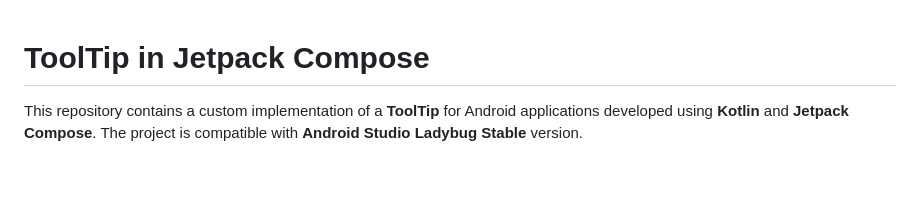
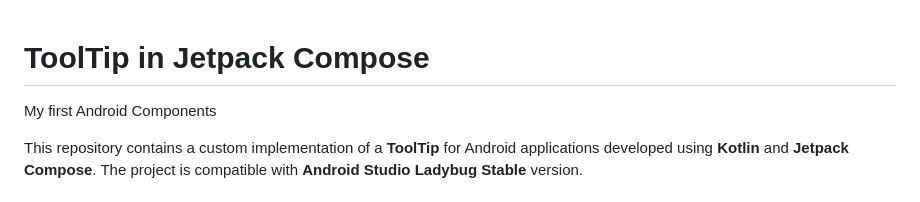
Before and after one commit to amaansyed27/Tool-Tip-in-Compose, a Markdown page: README.md, the part around the change. GitHub-like rendering; blank space fills up the shorter version.

Commit message:
Update README with project note

```diff
--- a/README.md
+++ b/README.md
@@ -1,4 +1,6 @@
 # ToolTip in Jetpack Compose
+
+My first Android Components
 
 This repository contains a custom implementation of a **ToolTip** for Android applications developed using **Kotlin** and **Jetpack Compose**. The project is compatible with **Android Studio Ladybug Stable** version.
 
```
